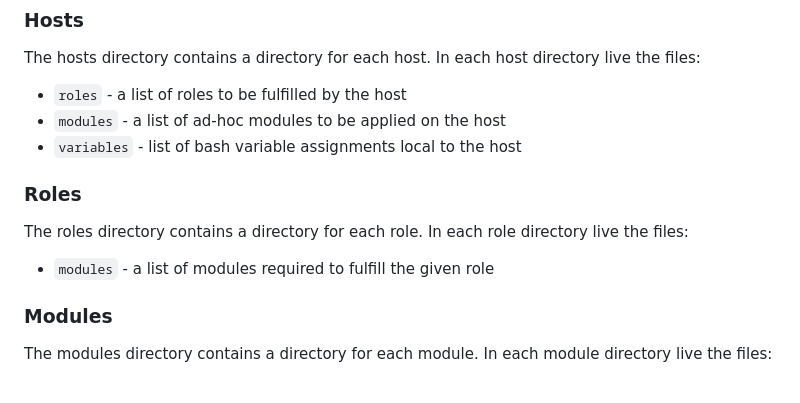
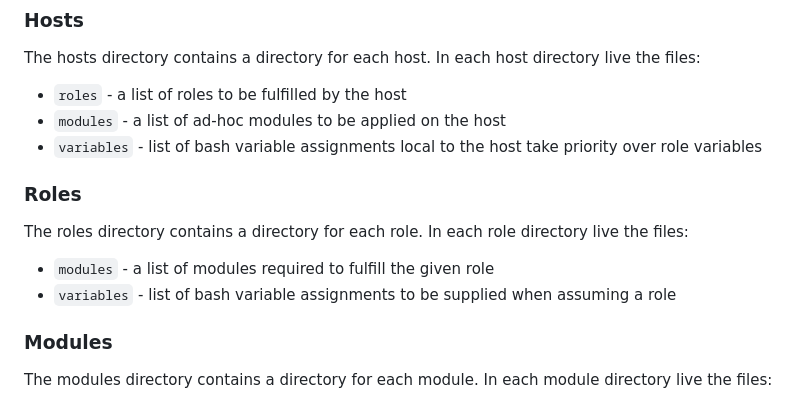
Before and after one commit to frameable/aviary.sh, a Markdown page: README.md, the part around the change. Rendered like a GitHub page.

Commit message:
add variables docs

```diff
--- a/README.md
+++ b/README.md
@@ -192,12 +192,13 @@ There are four top-level directories: `hosts`, `roles`, `modules`, and `directiv
 The hosts directory contains a directory for each host.  In each host directory live the files:
   - `roles` - a list of roles to be fulfilled by the host
   - `modules` - a list of ad-hoc modules to be applied on the host
-  - `variables` - list of bash variable assignments local to the host
+  - `variables` - list of bash variable assignments local to the host take priority over role variables
 
 ### Roles
 
 The roles directory contains a directory for each role.  In each role directory live the files:
   - `modules` - a list of modules required to fulfill the given role
+  - `variables` - list of bash variable assignments to be supplied when assuming a role
 
 ### Modules
 
```
